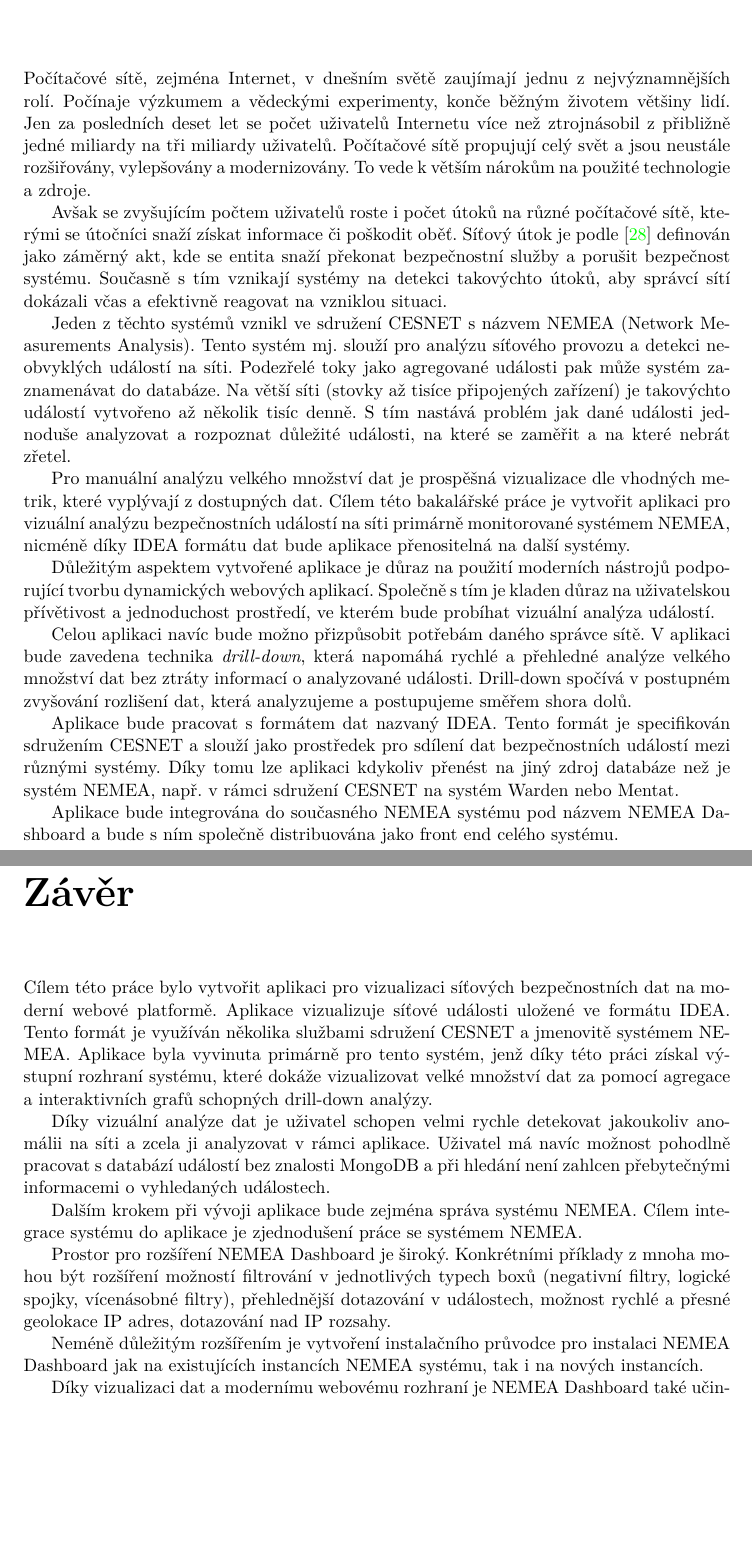
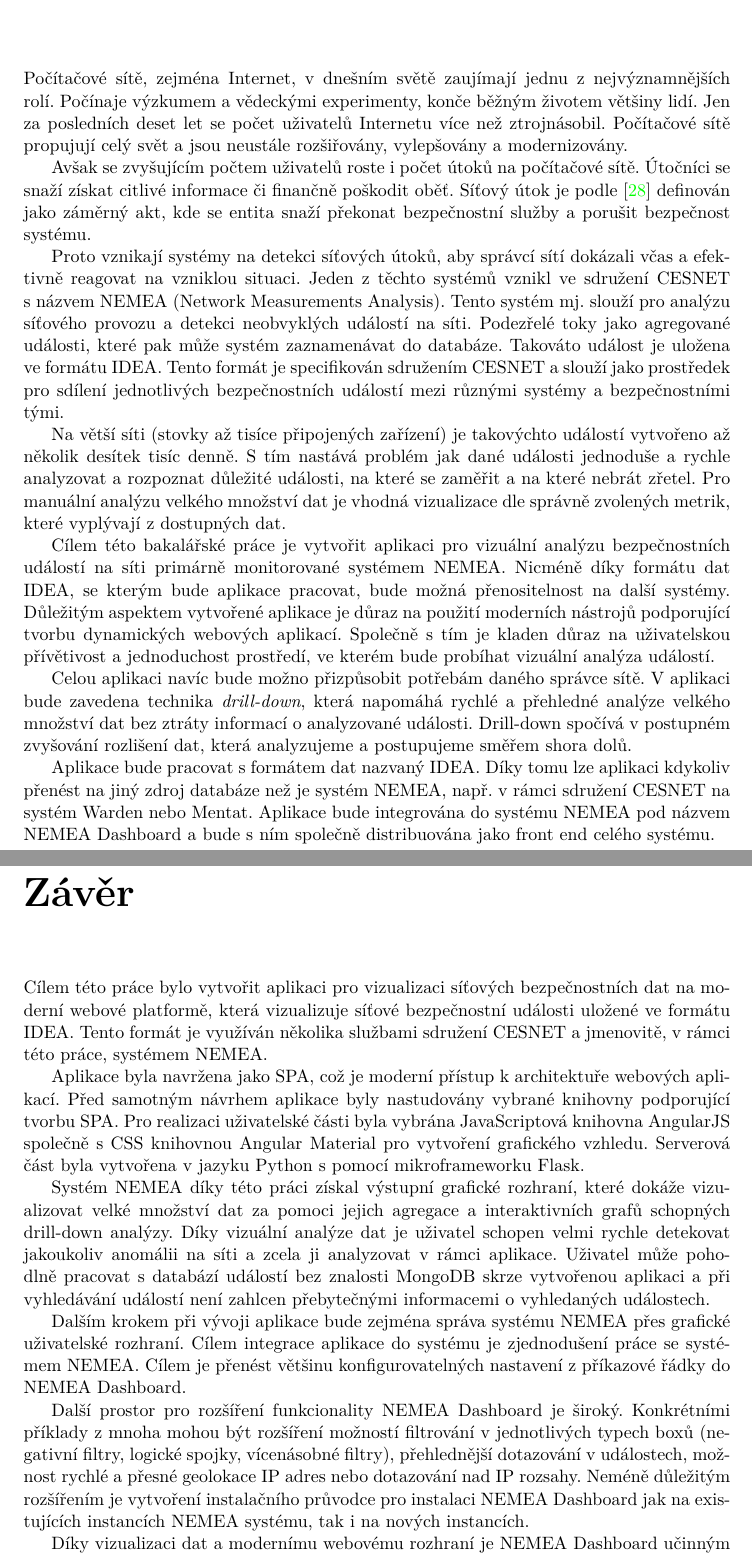
Before and after one commit to petrstehlik/bachelor-thesis, a LaTeX thesis (projekt.tex, which reads obsah.tex): two parts of pages 6 and 38 of 51, joined at a grey line, cut so that both start at the same text, the shorter picture padded with empty space. Compiled offline with pdfLaTeX.

Commit message:
last edits for first edition

```diff
--- a/obsah.tex
+++ b/obsah.tex
@@ -5,21 +5,19 @@
 \newcommand\note[1]{{\Large \textcolor{red}{#1}}}
 
 \chapter{Úvod}
-Počítačové sítě, zejména Internet, v~dnešním světě zaujímají jednu z~nejvýznamnějších rolí. Počínaje výzkumem a vědeckými experimenty, konče běžným životem většiny lidí. Jen za posledních deset let se počet uživatelů Internetu více než ztrojnásobil z~přibližně jedné miliardy na tři miliardy uživatelů. Počítačové sítě propujují celý svět a jsou neustále rozšiřovány, vylepšovány a modernizovány. To vede k~větším nárokům na použité technologie a zdroje.
+Počítačové sítě, zejména Internet, v~dnešním světě zaujímají jednu z~nejvýznamnějších rolí. Počínaje výzkumem a vědeckými experimenty, konče běžným životem většiny lidí. Jen za posledních deset let se počet uživatelů Internetu více než ztrojnásobil. Počítačové sítě propujují celý svět a jsou neustále rozšiřovány, vylepšovány a modernizovány.
 
-Avšak se zvyšujícím počtem uživatelů roste i počet útoků na různé počítačové sítě, kterými se útočníci snaží získat informace či poškodit oběť. Síťový útok je podle~\cite{rfc:attack} definován jako záměrný akt, kde se entita snaží překonat bezpečnostní služby a porušit bezpečnost systému. Současně s~tím vznikají systémy na detekci takovýchto útoků, aby správcí sítí dokázali včas a efektivně reagovat na vzniklou situaci.
+Avšak se zvyšujícím počtem uživatelů roste i počet útoků na počítačové sítě. Útočníci se snaží získat citlivé informace či finančně poškodit oběť. Síťový útok je podle~\cite{rfc:attack} definován jako záměrný akt, kde se entita snaží překonat bezpečnostní služby a porušit bezpečnost systému.
 
-Jeden z~těchto systémů vznikl ve sdružení CESNET s~názvem NEMEA (Network Measurements Analysis). Tento systém mj. slouží pro analýzu síťového provozu a detekci neobvyklých událostí na síti. Podezřelé toky jako agregované události pak může systém zaznamenávat  do databáze. Na větší síti (stovky až tisíce připojených zařízení) je takovýchto událostí vytvořeno až několik tisíc denně. S~tím nastává problém jak dané události jednoduše analyzovat a rozpoznat důležité události, na které se zaměřit a na které nebrát zřetel.
+Proto vznikají systémy na detekci síťových útoků, aby správcí sítí dokázali včas a efektivně reagovat na vzniklou situaci. Jeden z~těchto systémů vznikl ve sdružení CESNET s~názvem NEMEA (Network Measurements Analysis). Tento systém mj. slouží pro analýzu síťového provozu a detekci neobvyklých událostí na síti. Podezřelé toky jako agregované události, které pak může systém zaznamenávat do databáze. Takováto událost je uložena ve formátu IDEA. Tento formát je specifikován sdružením CESNET a slouží jako prostředek pro sdílení jednotlivých bezpečnostních událostí mezi různými systémy a bezpečnostními tými.
 
-Pro manuální analýzu velkého množství dat je prospěšná vizualizace dle vhodných metrik, které vyplývají z~dostupných dat. Cílem této bakalářské práce je vytvořit aplikaci pro vizuální analýzu bezpečnostních událostí na síti primárně monitorované systémem NEMEA, nicméně díky IDEA formátu dat bude aplikace přenositelná na další systémy.
+Na větší síti (stovky až tisíce připojených zařízení) je takovýchto událostí vytvořeno až několik desítek tisíc denně. S~tím nastává problém jak dané události jednoduše a rychle analyzovat a rozpoznat důležité události, na které se zaměřit a na které nebrát zřetel. Pro manuální analýzu velkého množství dat je vhodná vizualizace dle správně zvolených metrik, které vyplývají z~dostupných dat.
 
-Důležitým aspektem vytvořené aplikace je důraz na použití moderních nástrojů podporující tvorbu dynamických webových aplikací. Společně s~tím je kladen důraz na uživatelskou přívětivost a jednoduchost prostředí, ve kterém bude probíhat vizuální analýza událostí.
+Cílem této bakalářské práce je vytvořit aplikaci pro vizuální analýzu bezpečnostních událostí na síti primárně monitorované systémem NEMEA. Nicméně díky formátu dat IDEA, se kterým bude aplikace pracovat, bude možná přenositelnost na další systémy. Důležitým aspektem vytvořené aplikace je důraz na použití moderních nástrojů podporující tvorbu dynamických webových aplikací. Společně s~tím je kladen důraz na uživatelskou přívětivost a jednoduchost prostředí, ve kterém bude probíhat vizuální analýza událostí.
 
 Celou aplikaci navíc bude možno přizpůsobit potřebám daného správce sítě. V~aplikaci bude zavedena technika {\it drill-down}, která napomáhá rychlé a přehledné analýze velkého množství dat bez ztráty informací o~analyzované události. Drill-down spočívá v~postupném zvyšování rozlišení dat, která analyzujeme a postupujeme směřem shora dolů.
 
-Aplikace bude pracovat s~formátem dat nazvaný IDEA. Tento formát je specifikován sdružením CESNET a slouží jako prostředek pro sdílení dat bezpečnostních událostí mezi různými systémy. Díky tomu lze aplikaci kdykoliv přenést na jiný zdroj databáze než je systém NEMEA, např. v~rámci sdružení CESNET na systém Warden nebo Mentat.
-
-Aplikace bude integrována do současného NEMEA systému pod názvem NEMEA Dashboard a bude s~ním společně distribuována jako front~end celého systému.
+Aplikace bude pracovat s~formátem dat nazvaný IDEA. Díky tomu lze aplikaci kdykoliv přenést na jiný zdroj databáze než je systém NEMEA, např. v~rámci sdružení CESNET na systém Warden nebo Mentat. Aplikace bude integrována do systému NEMEA pod názvem NEMEA Dashboard a bude s~ním společně distribuována jako front~end celého systému.
 
 \chapter{Monitorování sítě}
 
@@ -820,15 +818,15 @@
 
 \chapter{Závěr}
 
-Cílem této práce bylo vytvořit aplikaci pro vizualizaci síťových bezpečnostních dat na moderní webové platformě. Aplikace vizualizuje síťové události uložené ve formátu IDEA. Tento formát je využíván několika službami sdružení CESNET a jmenovitě systémem NEMEA. Aplikace byla vyvinuta primárně pro tento systém, jenž díky této práci získal výstupní rozhraní systému, které dokáže vizualizovat velké množství dat za pomocí agregace a interaktivních grafů schopných drill-down analýzy.
+Cílem této práce bylo vytvořit aplikaci pro vizualizaci síťových bezpečnostních dat na moderní webové platformě, která vizualizuje síťové bezpečnostní události uložené ve formátu IDEA. Tento formát je využíván několika službami sdružení CESNET a jmenovitě, v rámci této práce, systémem NEMEA.
 
-Díky vizuální analýze dat je uživatel schopen velmi rychle detekovat jakoukoliv anomálii na síti a zcela ji analyzovat v~rámci aplikace. Uživatel má navíc možnost pohodlně pracovat s databází událostí bez znalosti MongoDB a při hledání není zahlcen přebytečnými informacemi o vyhledaných událostech.
+Aplikace byla navržena jako SPA, což je moderní přístup k architektuře webových aplikací. Před samotným návrhem aplikace byly nastudovány vybrané knihovny podporující tvorbu SPA. Pro realizaci uživatelské části byla vybrána JavaScriptová knihovna AngularJS společně s CSS knihovnou Angular Material pro vytvoření grafického vzhledu. Serverová část byla vytvořena v jazyku Python s pomocí mikroframeworku Flask.
 
-Dalším krokem při vývoji aplikace bude zejména správa systému NEMEA. Cílem integrace systému do aplikace je zjednodušení práce se systémem NEMEA.
+Systém NEMEA díky této práci získal výstupní grafické rozhraní, které dokáže vizualizovat velké množství dat za pomoci jejich agregace a interaktivních grafů schopných drill-down analýzy. Díky vizuální analýze dat je uživatel schopen velmi rychle detekovat jakoukoliv anomálii na síti a zcela ji analyzovat v~rámci aplikace. Uživatel může pohodlně pracovat s databází událostí bez znalosti MongoDB skrze vytvořenou aplikaci a při vyhledávání událostí není zahlcen přebytečnými informacemi o vyhledaných událostech.
 
-Prostor pro rozšíření NEMEA Dashboard je široký. Konkrétními příklady z~mnoha mohou být rozšíření možností filtrování v~jednotlivých typech boxů (negativní filtry, logické spojky, vícenásobné filtry), přehlednější dotazování v~událostech, možnost rychlé a přesné geolokace IP adres, dotazování nad IP rozsahy.
+Dalším krokem při vývoji aplikace bude zejména správa systému NEMEA přes grafické uživatelské rozhraní. Cílem integrace aplikace do systému je zjednodušení práce se systémem NEMEA. Cílem je přenést většinu konfigurovatelných nastavení z příkazové řádky do NEMEA Dashboard.
 
-Neméně důležitým rozšířením je vytvoření instalačního průvodce pro instalaci NEMEA Dashboard jak na existujících instancích NEMEA systému, tak i na nových instancích.
+Další prostor pro rozšíření funkcionality NEMEA Dashboard je široký. Konkrétními příklady z~mnoha mohou být rozšíření možností filtrování v~jednotlivých typech boxů (negativní filtry, logické spojky, vícenásobné filtry), přehlednější dotazování v~událostech, možnost rychlé a přesné geolokace IP adres nebo dotazování nad IP rozsahy. Neméně důležitým rozšířením je vytvoření instalačního průvodce pro instalaci NEMEA Dashboard jak na existujících instancích NEMEA systému, tak i na nových instancích.
 
-Díky vizualizaci dat a modernímu webovému rozhraní je NEMEA Dashboard také učinným marketingovým nástrojem, který může působit i na méně odborné publikum a tím může systém NEMEA získat popularitu v komunitě síťových správců po celém světě.
+Díky vizualizaci dat a modernímu webovému rozhraní je NEMEA Dashboard učinným marketingovým nástrojem, který může působit i na méně odborné publikum a tím může systém NEMEA získat popularitu v komunitě síťových správců po celém světě.
 %=========================================================================
--- a/projekt.tex
+++ b/projekt.tex
@@ -98,7 +98,7 @@
   year=2016,             %rok
   date=\today,           %datum odevzdani
   %Nazev prace
-  title.cs={Vizualizace síťových bezpečnostních \\událostí},  %nazev prace v cestine
+  title.cs={Vizualizace síťových bezpečnostních událostí},  %nazev prace v cestine
   title.en={Visualization of Network Security Events}, %nazev prace v anglictine
   %Autor
   author={Petr Stehlík},   %jmeno prijmeni autora
```
Also changed, not shown: projekt.pdf, projekt.tex (19 more changed lines).
